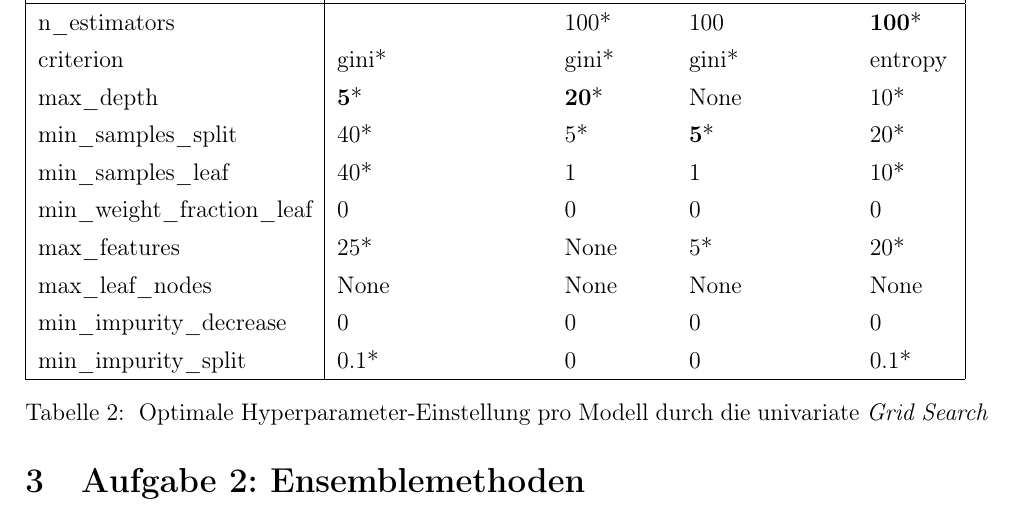
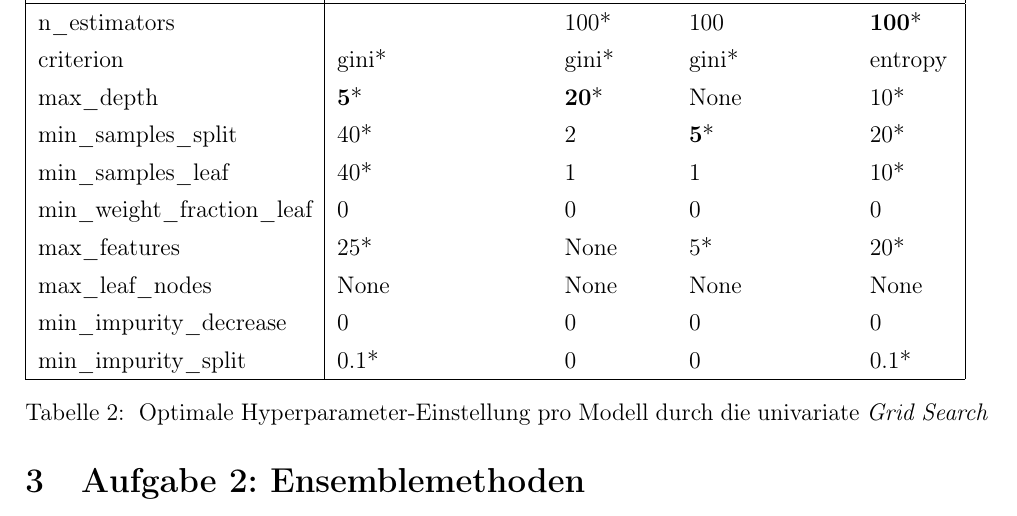
Before and after one commit to tobirohrer/data-mining, a LaTeX document (booklet/Muster_Bericht.tex, which reads booklet/Content/Aufgabe_3.tex): part of page 12 of 20, cut so that both start at the same text. Compiled offline with pdfLaTeX.

Commit message:
final results univariat grid search

```diff
--- a/booklet/Content/Aufgabe_3.tex
+++ b/booklet/Content/Aufgabe_3.tex
@@ -7,7 +7,7 @@
 		n\_estimators               &               &        100*          &   100    & \textbf{100}*    \\
 		criterion                   &      gini*         &            gini*       &   gini*       & entropy \\
 		max\_depth                  &    \textbf{5}*           &          \textbf{20}*          &    None      & 10*      \\
-		min\_samples\_split         &     40*          &      5*            &    \textbf{5}*      & 20*      \\
+		min\_samples\_split         &     40*          &      2            &    \textbf{5}*      & 20*      \\
 		min\_samples\_leaf          &     40*         &        1           &    1       & 10*      \\
 		min\_weight\_fraction\_leaf &   0           &     0              &    0       & 0       \\
 		max\_features               &         25*      &          None         &   5*       & 20*      \\
```
